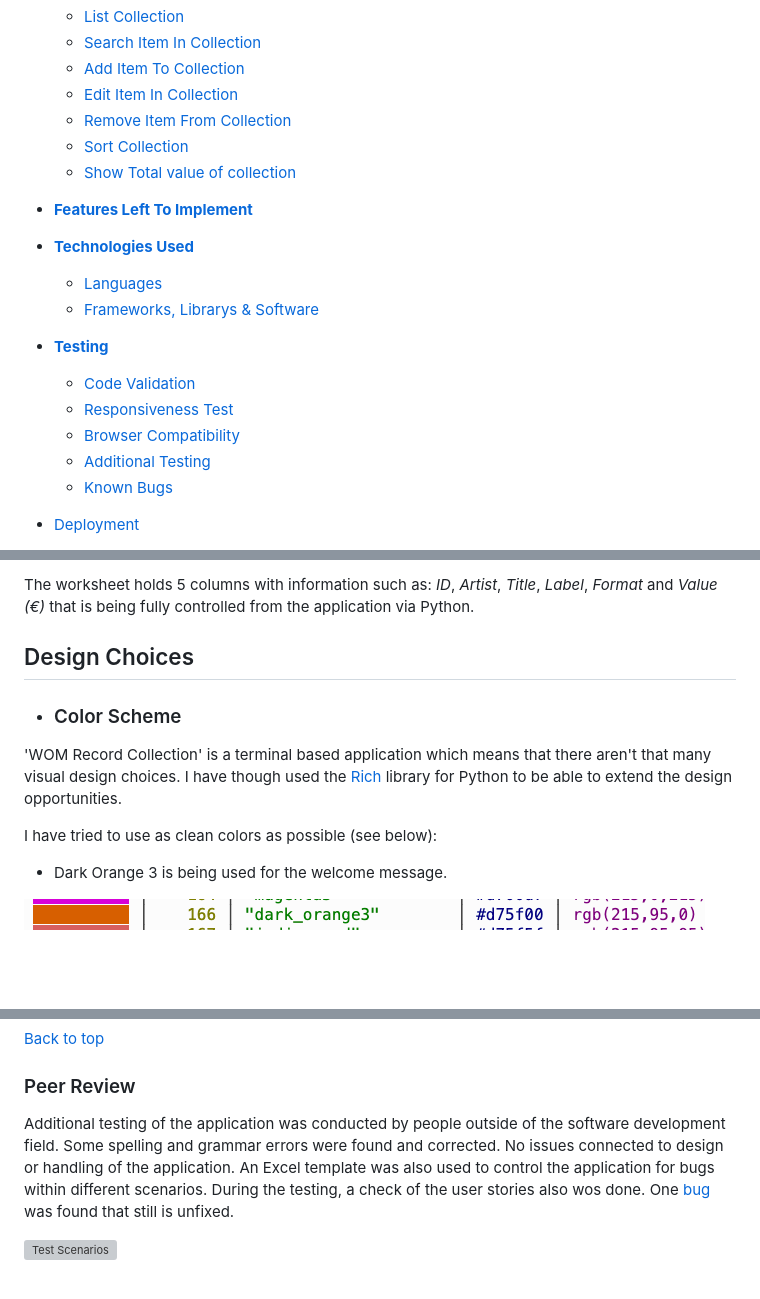
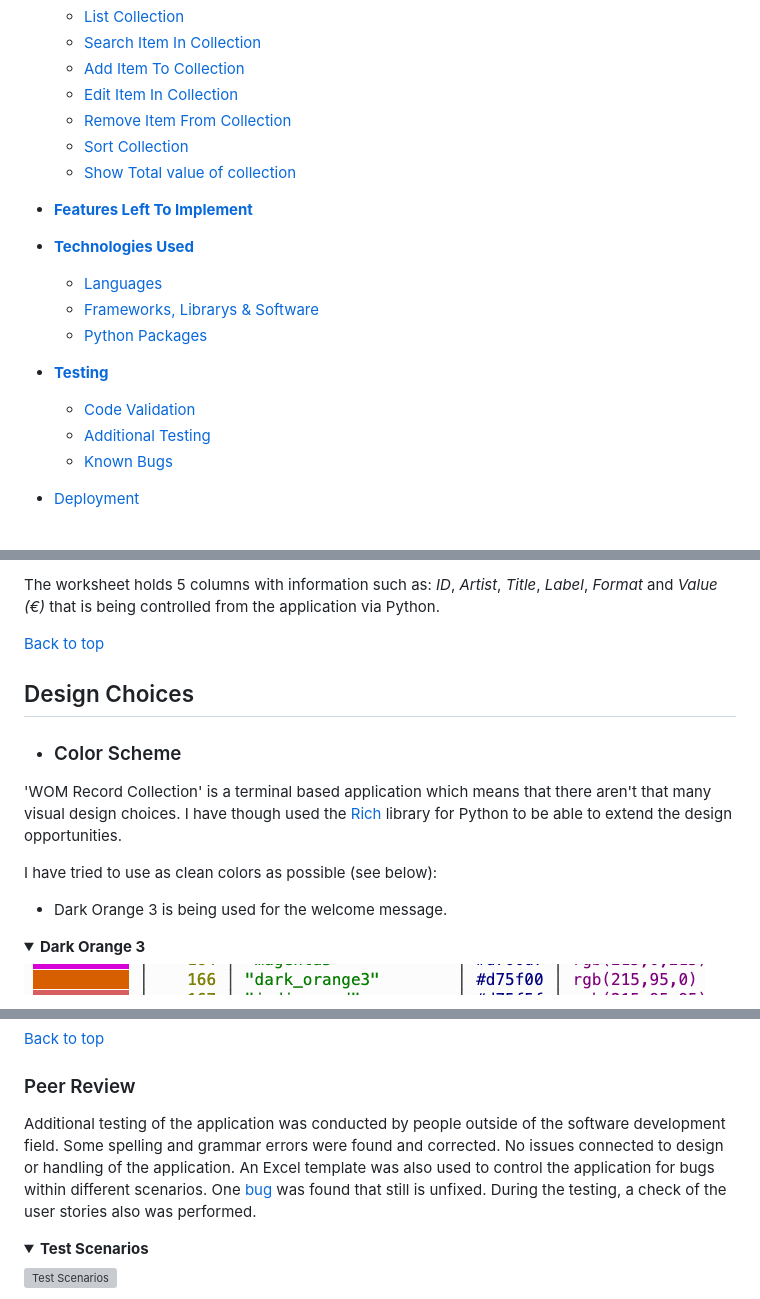
Before and after one commit to worldofmarcus/project-portfolio-3, a Markdown page: README.md, 3 parts joined by grey strips. Drawn GitHub-style; folded sections open; blank space fills up the shorter version; grey boxes are pictures that could not be loaded.

Commit message:
Add content to readme file

```diff
--- a/README.md
+++ b/README.md
@@ -32,11 +32,10 @@
 * [**Technologies Used**](<#technologies-used>)
     * [Languages](<#languages>)
     * [Frameworks, Librarys & Software](<#frameworks-libraries--software>)
+    * [Python Packages](<#python-packages>)
 
 * [**Testing**](<#testing>)
   * [Code Validation](<#code-validation>)
-  * [Responsiveness Test](<#responsiveness-test>)
-  * [Browser Compatibility](<#browser-compatibility>)
   * [Additional Testing](<#additional-testing>)
   * [Known Bugs](<#known-bugs>)
 * [Deployment](<#deployment>)
@@ -95,5 +97,7 @@ To store all data in the application I made a choice to use [Google Sheets](http
 
-The worksheet holds 5 columns with information such as: *ID*, *Artist*, *Title*, *Label*, *Format* and *Value (€)* that is being fully controlled from the application via Python.
+The worksheet holds 5 columns with information such as: *ID*, *Artist*, *Title*, *Label*, *Format* and *Value (€)* that is being controlled from the application via Python.
+
+[Back to top](<#table-of-content>)
 
 ## Design Choices
 
@@ -103,5 +107,6 @@ The worksheet holds 5 columns with information such as: *ID*, *Artist*, *Title*,
 I have tried to use as clean colors as possible (see below):
 
 * Dark Orange 3 is being used for the welcome message.
+<details><summary><b>Dark Orange 3</b></summary>
 
 ![Dark Orange 3](readme/assets/images/dark_orange3.png)
@@ -370,6 +400,8 @@ This project does not require a fully responsive design but I made some basic te
 [Back to top](<#table-of-content>)
 
 ### Peer Review
-Additional testing of the application was conducted by people outside of the software development field. Some spelling and grammar errors were found and corrected. No issues connected to design or handling of the application. An Excel template was also used to control the application for bugs within different scenarios. During the testing, a check of the user stories also wos done. One [bug](<#unfixed-bugs>) was found that still is unfixed.
+Additional testing of the application was conducted by people outside of the software development field. Some spelling and grammar errors were found and corrected. No issues connected to design or handling of the application. An Excel template was also used to control the application for bugs within different scenarios. One [bug](<#unfixed-bugs>) was found that still is unfixed. During the testing, a check of the user stories also was performed.
+
+<details><summary><b>Test Scenarios</b></summary>
 
 ![Test Scenarios](readme/assets/images/testing_scenarios.png)
```
Also changed, not shown: other parts of README.md (+63 -22 lines), readme/assets/images/exit_application.png.
